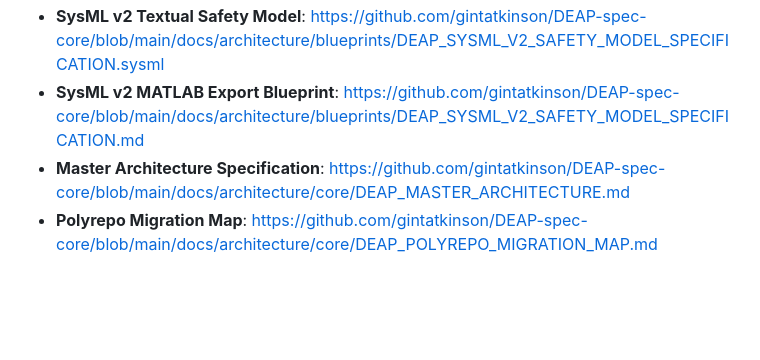
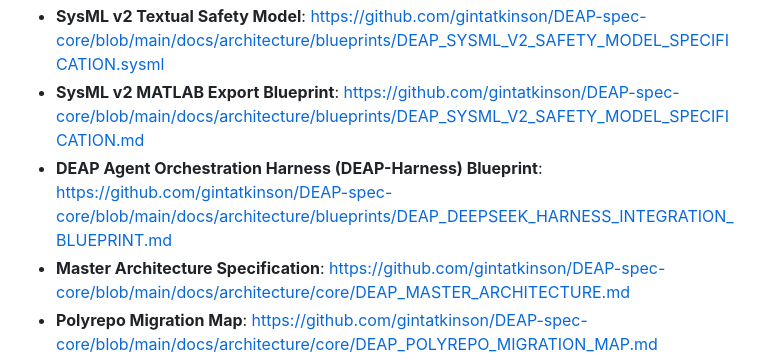
Before and after one commit to gintatkinson/DEAP-spec-core, a Markdown page: docs/architecture/DEAP_SPECIFICATIONS_SITEMAP.md, the part around the change. GitHub-like rendering; blank space fills up the shorter version.

Commit message:
docs(architecture): add DEAP Agent Orchestration Harness (DEAP-Harness / DEAP-Seek Engine) integration blueprint

```diff
--- a/docs/architecture/DEAP_SPECIFICATIONS_SITEMAP.md
+++ b/docs/architecture/DEAP_SPECIFICATIONS_SITEMAP.md
@@ -18,6 +18,7 @@
 - **UAS Infrastructure Safety Concept Paper**: https://github.com/gintatkinson/DEAP-spec-core/blob/main/docs/architecture/blueprints/DEAP_UAS_INFRASTRUCTURE_SAFETY_CONCEPT_PAPER.md
 - **SysML v2 Textual Safety Model**: https://github.com/gintatkinson/DEAP-spec-core/blob/main/docs/architecture/blueprints/DEAP_SYSML_V2_SAFETY_MODEL_SPECIFICATION.sysml
 - **SysML v2 MATLAB Export Blueprint**: https://github.com/gintatkinson/DEAP-spec-core/blob/main/docs/architecture/blueprints/DEAP_SYSML_V2_SAFETY_MODEL_SPECIFICATION.md
+- **DEAP Agent Orchestration Harness (DEAP-Harness) Blueprint**: https://github.com/gintatkinson/DEAP-spec-core/blob/main/docs/architecture/blueprints/DEAP_DEEPSEEK_HARNESS_INTEGRATION_BLUEPRINT.md
 - **Master Architecture Specification**: https://github.com/gintatkinson/DEAP-spec-core/blob/main/docs/architecture/core/DEAP_MASTER_ARCHITECTURE.md
 - **Polyrepo Migration Map**: https://github.com/gintatkinson/DEAP-spec-core/blob/main/docs/architecture/core/DEAP_POLYREPO_MIGRATION_MAP.md
 - **Three-Tier Governance Blueprint**: https://github.com/gintatkinson/DEAP-spec-core/blob/main/docs/architecture/core/THREE_TIER_GOVERNANCE_BLUEPRINT.md
```
Also changed, not shown: 1 other file.
